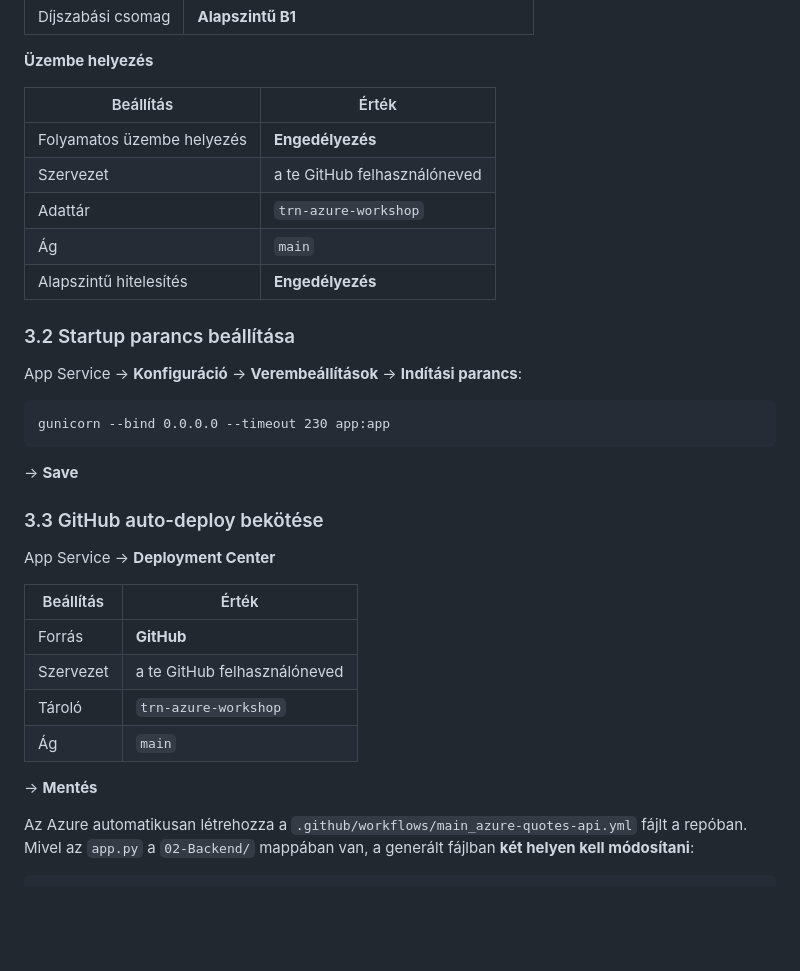
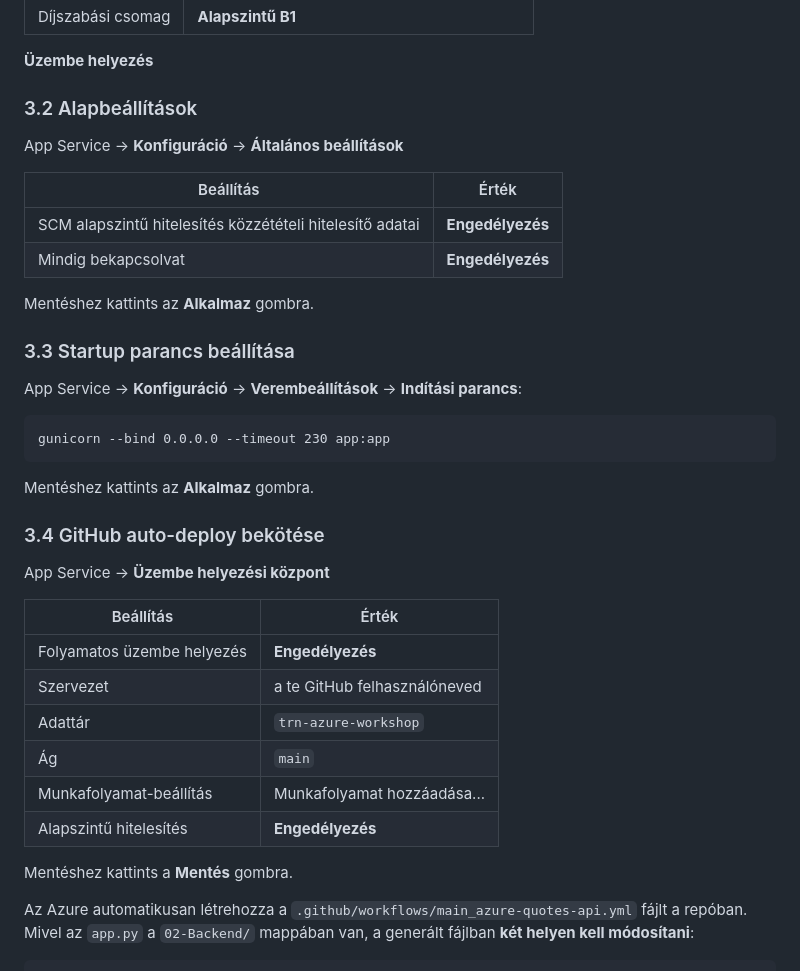
Before and after one commit to cloudsteak/trn-azure-workshop, a Markdown page: README.md, the part around the change. Drawn GitHub-style; blank space fills up the shorter version.

Commit message:
fix: Update deployment instructions in README for App Service configuration

````diff
--- a/README.md
+++ b/README.md
@@ -183,15 +183,19 @@ Azure Portal → **App Services** → **Létrehozás** → **Web App**
 
 **Üzembe helyezés**
 
-| Beállítás                  | Érték                        |
-| -------------------------- | ---------------------------- |
-| Folyamatos üzembe helyezés | **Engedélyezés**             |
-| Szervezet                  | a te GitHub felhasználóneved |
-| Adattár                    | `trn-azure-workshop`         |
-| Ág                         | `main`                       |
-| Alapszintű hitelesítés     | **Engedélyezés**             |
+### 3.2 Alapbeállítások
 
-### 3.2 Startup parancs beállítása
+App Service → **Konfiguráció** → **Általános beállítások**
+
+| Beállítás           | Érték                        |
+| ------------------- | ---------------------------- |
+| SCM alapszintű hitelesítés közzétételi hitelesítő adatai | **Engedélyezés**             |
+| Mindig bekapcsolvat | **Engedélyezés**             |
+
+Mentéshez kattints az **Alkalmaz** gombra.
+
+
+### 3.3 Startup parancs beállítása
 
 App Service → **Konfiguráció** → **Verembeállítások** → **Indítási parancs**:
 
@@ -199,20 +203,22 @@ App Service → **Konfiguráció** → **Verembeállítások** → **Indítási
 gunicorn --bind 0.0.0.0 --timeout 230 app:app
 ```
 
-→ **Save**
+Mentéshez kattints az **Alkalmaz** gombra.
 
-### 3.3 GitHub auto-deploy bekötése
+### 3.4 GitHub auto-deploy bekötése
 
-App Service → **Deployment Center**
+App Service → **Üzembe helyezési központ**
 
-| Beállítás | Érték                        |
-| --------- | ---------------------------- |
-| Forrás    | **GitHub**                   |
-| Szervezet | a te GitHub felhasználóneved |
-| Tároló    | `trn-azure-workshop`         |
-| Ág        | `main`                       |
+| Beállítás                  | Érték                        |
+| -------------------------- | ---------------------------- |
+| Folyamatos üzembe helyezés | **Engedélyezés**             |
+| Szervezet                  | a te GitHub felhasználóneved |
+| Adattár                    | `trn-azure-workshop`         |
+| Ág                         | `main`                       |
+| Munkafolyamat-beállítás    | Munkafolyamat hozzáadása...  |
+| Alapszintű hitelesítés     | **Engedélyezés**             |
 
-→ **Mentés**
+Mentéshez kattints a **Mentés** gombra.
 
 Az Azure automatikusan létrehozza a `.github/workflows/main_azure-quotes-api.yml` fájlt a repóban. Mivel az `app.py` a `02-Backend/` mappában van, a generált fájlban **két helyen kell módosítani**:
 
````
